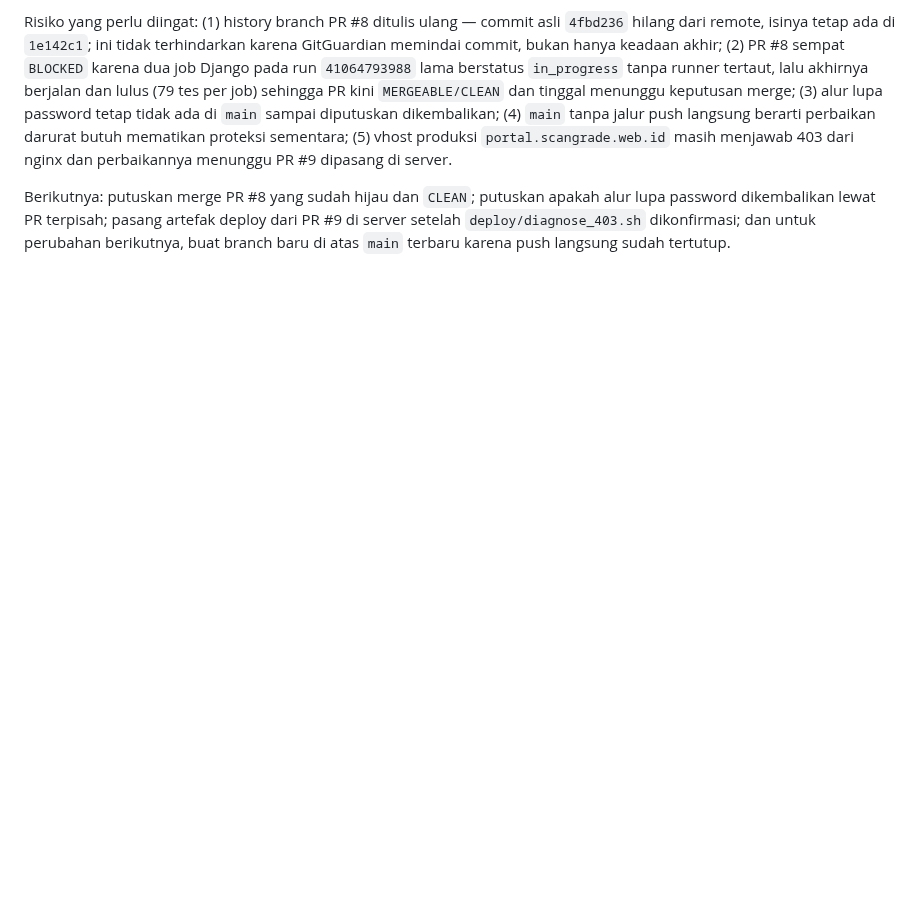
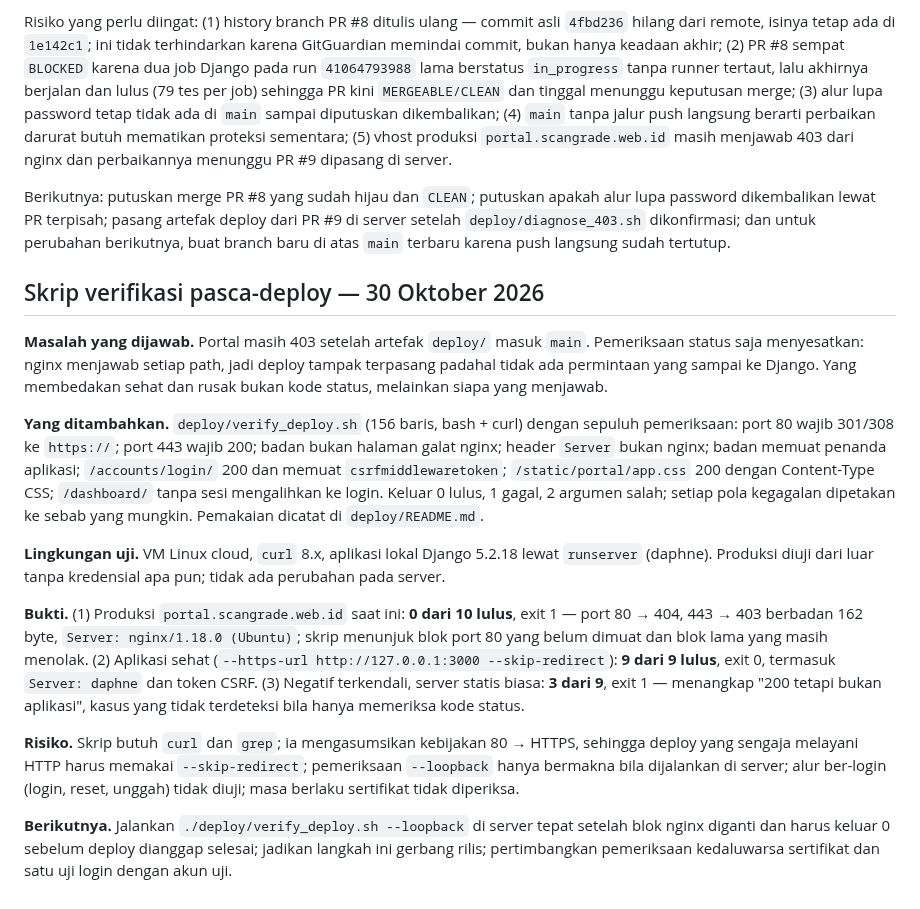
Before and after one commit to sugeng-riyanto/SHB-Portal, a Markdown page: docs/AI_HANDOFF.md, the part around the change. GitHub-like rendering; blank space fills up the shorter version.

Commit message:
Record the post-deploy checks and what they proved
A status-code check could not tell a working deploy from the vhost that
was still denying every request, so the handoff now states which signal
does, what the three test paths showed, and where the script still stops.

🤖 Generated with Codebuff
Co-Authored-By: Codebuff <noreply@codebuff.com>

```diff
--- a/docs/AI_HANDOFF.md
+++ b/docs/AI_HANDOFF.md
@@ -456,3 +456,16 @@ Tiga hal dicatat pada turn ini karena ketiganya mengubah cara kerja repositori,
 Risiko yang perlu diingat: (1) history branch PR #8 ditulis ulang — commit asli `4fbd236` hilang dari remote, isinya tetap ada di `1e142c1`; ini tidak terhindarkan karena GitGuardian memindai commit, bukan hanya keadaan akhir; (2) PR #8 sempat `BLOCKED` karena dua job Django pada run `41064793988` lama berstatus `in_progress` tanpa runner tertaut, lalu akhirnya berjalan dan lulus (79 tes per job) sehingga PR kini `MERGEABLE/CLEAN` dan tinggal menunggu keputusan merge; (3) alur lupa password tetap tidak ada di `main` sampai diputuskan dikembalikan; (4) `main` tanpa jalur push langsung berarti perbaikan darurat butuh mematikan proteksi sementara; (5) vhost produksi `portal.scangrade.web.id` masih menjawab 403 dari nginx dan perbaikannya menunggu PR #9 dipasang di server.
 
 Berikutnya: putuskan merge PR #8 yang sudah hijau dan `CLEAN`; putuskan apakah alur lupa password dikembalikan lewat PR terpisah; pasang artefak deploy dari PR #9 di server setelah `deploy/diagnose_403.sh` dikonfirmasi; dan untuk perubahan berikutnya, buat branch baru di atas `main` terbaru karena push langsung sudah tertutup.
+
+## Skrip verifikasi pasca-deploy — 30 Oktober 2026
+**Masalah yang dijawab.** Portal masih 403 setelah artefak `deploy/` masuk `main`. Pemeriksaan status saja menyesatkan: nginx menjawab setiap path, jadi deploy tampak terpasang padahal tidak ada permintaan yang sampai ke Django. Yang membedakan sehat dan rusak bukan kode status, melainkan siapa yang menjawab.
+
+**Yang ditambahkan.** `deploy/verify_deploy.sh` (156 baris, bash + curl) dengan sepuluh pemeriksaan: port 80 wajib 301/308 ke `https://`; port 443 wajib 200; badan bukan halaman galat nginx; header `Server` bukan nginx; badan memuat penanda aplikasi; `/accounts/login/` 200 dan memuat `csrfmiddlewaretoken`; `/static/portal/app.css` 200 dengan Content-Type CSS; `/dashboard/` tanpa sesi mengalihkan ke login. Keluar 0 lulus, 1 gagal, 2 argumen salah; setiap pola kegagalan dipetakan ke sebab yang mungkin. Pemakaian dicatat di `deploy/README.md`.
+
+**Lingkungan uji.** VM Linux cloud, `curl` 8.x, aplikasi lokal Django 5.2.18 lewat `runserver` (daphne). Produksi diuji dari luar tanpa kredensial apa pun; tidak ada perubahan pada server.
+
+**Bukti.** (1) Produksi `portal.scangrade.web.id` saat ini: **0 dari 10 lulus**, exit 1 — port 80 → 404, 443 → 403 berbadan 162 byte, `Server: nginx/1.18.0 (Ubuntu)`; skrip menunjuk blok port 80 yang belum dimuat dan blok lama yang masih menolak. (2) Aplikasi sehat (`--https-url http://127.0.0.1:3000 --skip-redirect`): **9 dari 9 lulus**, exit 0, termasuk `Server: daphne` dan token CSRF. (3) Negatif terkendali, server statis biasa: **3 dari 9**, exit 1 — menangkap "200 tetapi bukan aplikasi", kasus yang tidak terdeteksi bila hanya memeriksa kode status.
+
+**Risiko.** Skrip butuh `curl` dan `grep`; ia mengasumsikan kebijakan 80 → HTTPS, sehingga deploy yang sengaja melayani HTTP harus memakai `--skip-redirect`; pemeriksaan `--loopback` hanya bermakna bila dijalankan di server; alur ber-login (login, reset, unggah) tidak diuji; masa berlaku sertifikat tidak diperiksa.
+
+**Berikutnya.** Jalankan `./deploy/verify_deploy.sh --loopback` di server tepat setelah blok nginx diganti dan harus keluar 0 sebelum deploy dianggap selesai; jadikan langkah ini gerbang rilis; pertimbangkan pemeriksaan kedaluwarsa sertifikat dan satu uji login dengan akun uji.
```
